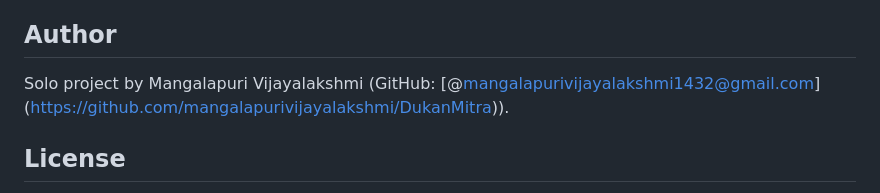
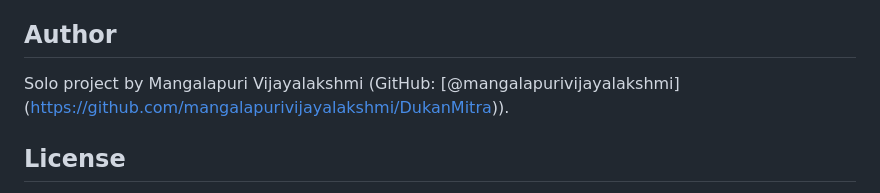
Before and after one commit to mangalapurivijayalakshmi/DukanMitra, a Markdown page: README.md, the part around the change. Rendered like a GitHub page.

```diff
--- a/README.md
+++ b/README.md
@@ -135,7 +135,7 @@ Everything in this repository was built during the submission period (Aug 31 - O
 Login and multi-shop support, PostgreSQL, UPI payment links, demand forecasting with more history, PDF receipts, automated tests, more Indian languages.
 
 ## Author
-Solo project by Mangalapuri Vijayalakshmi (GitHub: [@mangalapurivijayalakshmi1432@gmail.com]
+Solo project by Mangalapuri Vijayalakshmi (GitHub: [@mangalapurivijayalakshmi]
 (https://github.com/mangalapurivijayalakshmi/DukanMitra)).
 
 ## License
```
